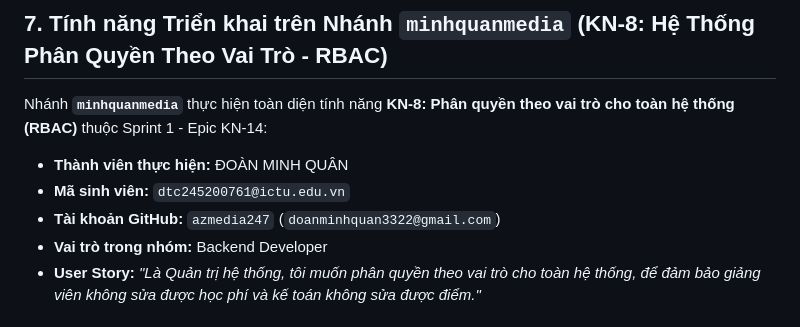
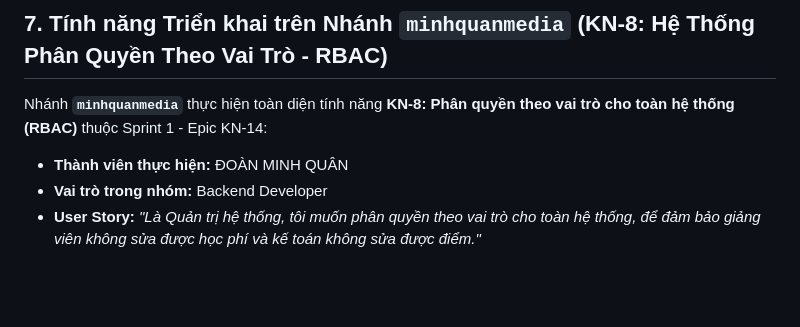
Before and after one commit to azmedia2006/K15C6_N4, a Markdown page: README.md, the part around the change. Rendered like a GitHub page; blank space fills up the shorter version.

Commit message:
Cập nhật thông tin thành viên thực hiện trong README.md và plan_KN8.md

```diff
--- a/README.md
+++ b/README.md
@@ -72,8 +72,6 @@ Dưới đây là danh sách tài khoản được phân quyền theo 8 vai trò
 Nhánh **`minhquanmedia`** thực hiện toàn diện tính năng **KN-8: Phân quyền theo vai trò cho toàn hệ thống (RBAC)** thuộc Sprint 1 - Epic KN-14:
 
 - **Thành viên thực hiện:** ĐOÀN MINH QUÂN
-- **Mã sinh viên:** `dtc245200761@ictu.edu.vn`
-- **Tài khoản GitHub:** `azmedia247` (`doanminhquan3322@gmail.com`)
 - **Vai trò trong nhóm:** Backend Developer
 - **User Story:** *"Là Quản trị hệ thống, tôi muốn phân quyền theo vai trò cho toàn hệ thống, để đảm bảo giảng viên không sửa được học phí và kế toán không sửa được điểm."*
 
```
Also changed, not shown: plan_KN8.md (+1 -3 lines).
